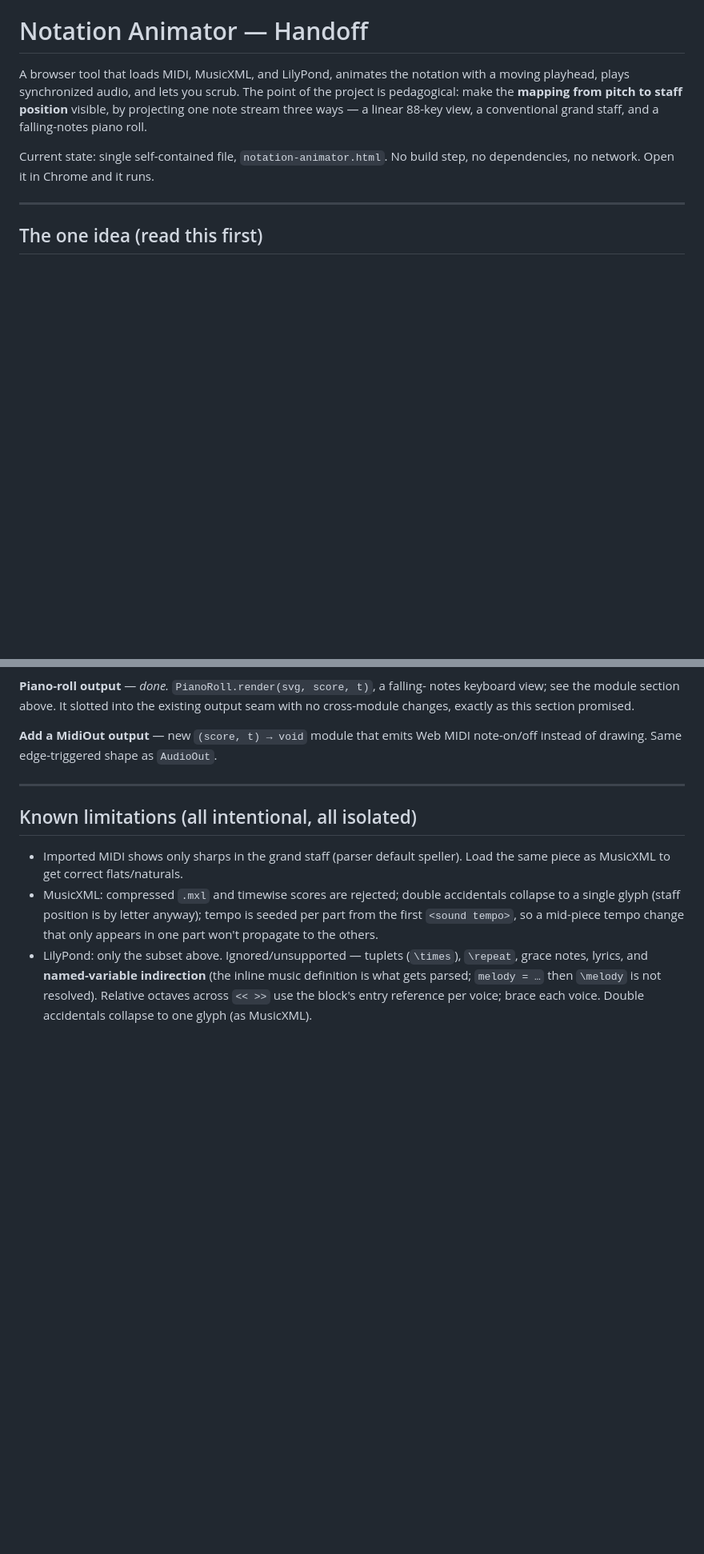
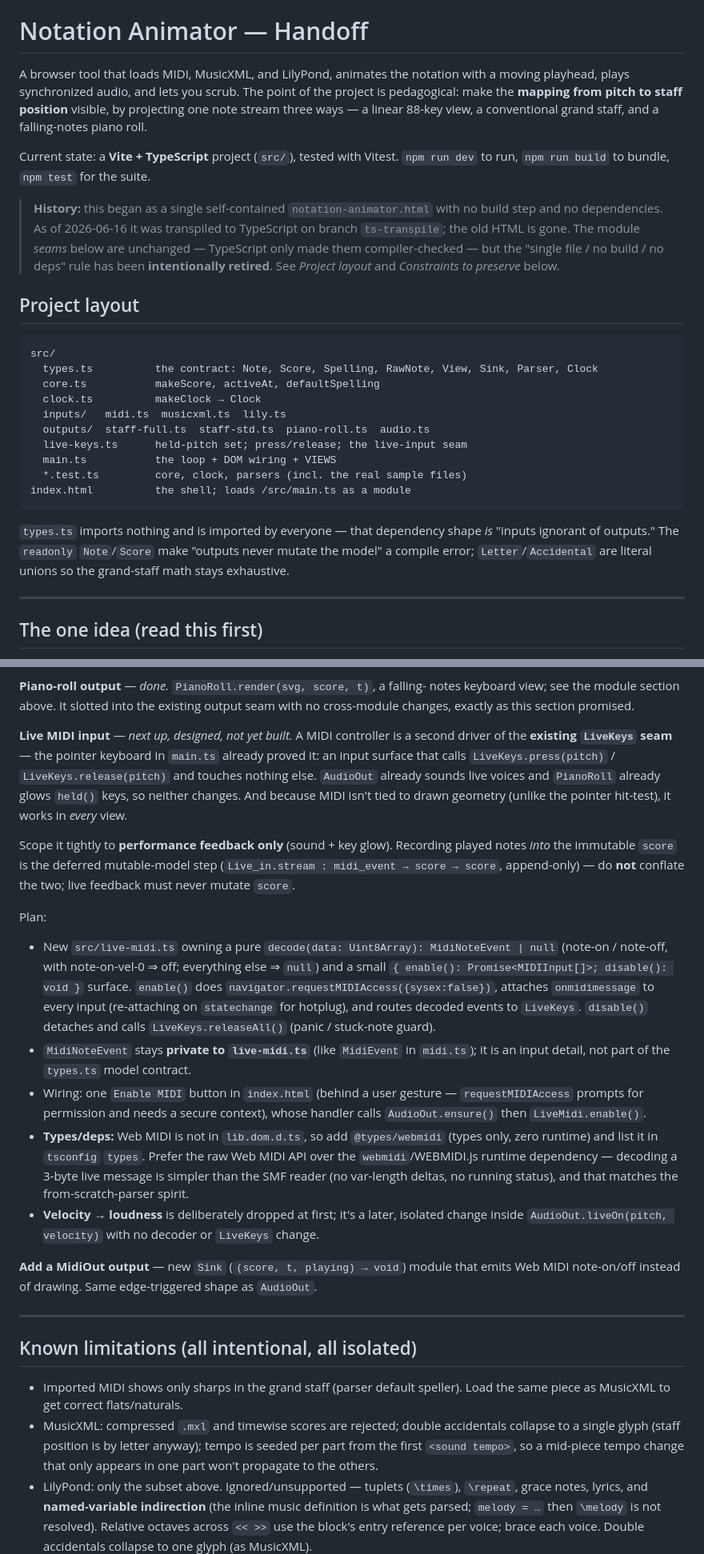
Before and after one commit to grandballoon/harmonicland, a Markdown page: HANDOFF.md, 2 parts joined by grey strips. Shown at 80% size. Rendered like a GitHub page; blank space fills up the shorter version.

````diff
--- a/HANDOFF.md
+++ b/HANDOFF.md
@@ -6,8 +6,35 @@ The point of the project is pedagogical: make the **mapping from pitch to staff
 position** visible, by projecting one note stream three ways — a linear 88-key
 view, a conventional grand staff, and a falling-notes piano roll.
 
-Current state: single self-contained file, `notation-animator.html`. No build
-step, no dependencies, no network. Open it in Chrome and it runs.
+Current state: a **Vite + TypeScript** project (`src/`), tested with Vitest.
+`npm run dev` to run, `npm run build` to bundle, `npm test` for the suite.
+
+> **History:** this began as a single self-contained `notation-animator.html`
+> with no build step and no dependencies. As of 2026-06-16 it was transpiled to
+> TypeScript on branch `ts-transpile`; the old HTML is gone. The module *seams*
+> below are unchanged — TypeScript only made them compiler-checked — but the
+> "single file / no build / no deps" rule has been **intentionally retired**.
+> See *Project layout* and *Constraints to preserve* below.
+
+## Project layout
+
+```
+src/
+  types.ts          the contract: Note, Score, Spelling, RawNote, View, Sink, Parser, Clock
+  core.ts           makeScore, activeAt, defaultSpelling
+  clock.ts          makeClock → Clock
+  inputs/   midi.ts  musicxml.ts  lily.ts
+  outputs/  staff-full.ts  staff-std.ts  piano-roll.ts  audio.ts
+  live-keys.ts      held-pitch set; press/release; the live-input seam
+  main.ts           the loop + DOM wiring + VIEWS
+  *.test.ts         core, clock, parsers (incl. the real sample files)
+index.html          the shell; loads /src/main.ts as a module
+```
+
+`types.ts` imports nothing and is imported by everyone — that dependency shape
+*is* "inputs ignorant of outputs." The `readonly` `Note`/`Score` make "outputs
+never mutate the model" a compile error; `Letter`/`Accidental` are literal
+unions so the grand-staff math stays exhaustive.
 
 ---
 
@@ -195,8 +228,44 @@ output stay as-is. Beware: this introduces an audio-thread clock, so make sure
 notes keyboard view; see the module section above. It slotted into the existing
 output seam with no cross-module changes, exactly as this section promised.
 
-**Add a MidiOut output** — new `(score, t) → void` module that emits Web MIDI
-note-on/off instead of drawing. Same edge-triggered shape as `AudioOut`.
+**Live MIDI input** — *next up, designed, not yet built.* A MIDI controller is a
+second driver of the **existing `LiveKeys` seam** — the pointer keyboard in
+`main.ts` already proved it: an input surface that calls `LiveKeys.press(pitch)`
+/ `LiveKeys.release(pitch)` and touches nothing else. `AudioOut` already sounds
+live voices and `PianoRoll` already glows `held()` keys, so neither changes. And
+because MIDI isn't tied to drawn geometry (unlike the pointer hit-test), it
+works in *every* view.
+
+Scope it tightly to **performance feedback only** (sound + key glow). Recording
+played notes *into* the immutable `score` is the deferred mutable-model step
+(`Live_in.stream : midi_event → score → score`, append-only) — do **not**
+conflate the two; live feedback must never mutate `score`.
+
+Plan:
+- New `src/live-midi.ts` owning a pure `decode(data: Uint8Array): MidiNoteEvent
+  | null` (note-on / note-off, with note-on-vel-0 ⇒ off; everything else ⇒
+  `null`) and a small `{ enable(): Promise<MIDIInput[]>; disable(): void }`
+  surface. `enable()` does `navigator.requestMIDIAccess({sysex:false})`, attaches
+  `onmidimessage` to every input (re-attaching on `statechange` for hotplug),
+  and routes decoded events to `LiveKeys`. `disable()` detaches and calls
+  `LiveKeys.releaseAll()` (panic / stuck-note guard).
+- `MidiNoteEvent` stays **private to `live-midi.ts`** (like `MidiEvent` in
+  `midi.ts`); it is an input detail, not part of the `types.ts` model contract.
+- Wiring: one `Enable MIDI` button in `index.html` (behind a user gesture —
+  `requestMIDIAccess` prompts for permission and needs a secure context), whose
+  handler calls `AudioOut.ensure()` then `LiveMidi.enable()`.
+- **Types/deps:** Web MIDI is not in `lib.dom.d.ts`, so add `@types/webmidi`
+  (types only, zero runtime) and list it in `tsconfig` `types`. Prefer the raw
+  Web MIDI API over the `webmidi`/WEBMIDI.js runtime dependency — decoding a
+  3-byte live message is simpler than the SMF reader (no var-length deltas, no
+  running status), and that matches the from-scratch-parser spirit.
+- **Velocity → loudness** is deliberately dropped at first; it's a later,
+  isolated change inside `AudioOut.liveOn(pitch, velocity)` with no decoder or
+  `LiveKeys` change.
+
+**Add a MidiOut output** — new `Sink` (`(score, t, playing) → void`) module that
+emits Web MIDI note-on/off instead of drawing. Same edge-triggered shape as
+`AudioOut`.
 
 ---
 
````
Also changed, not shown: other parts of HANDOFF.md (+29 -17 lines).
